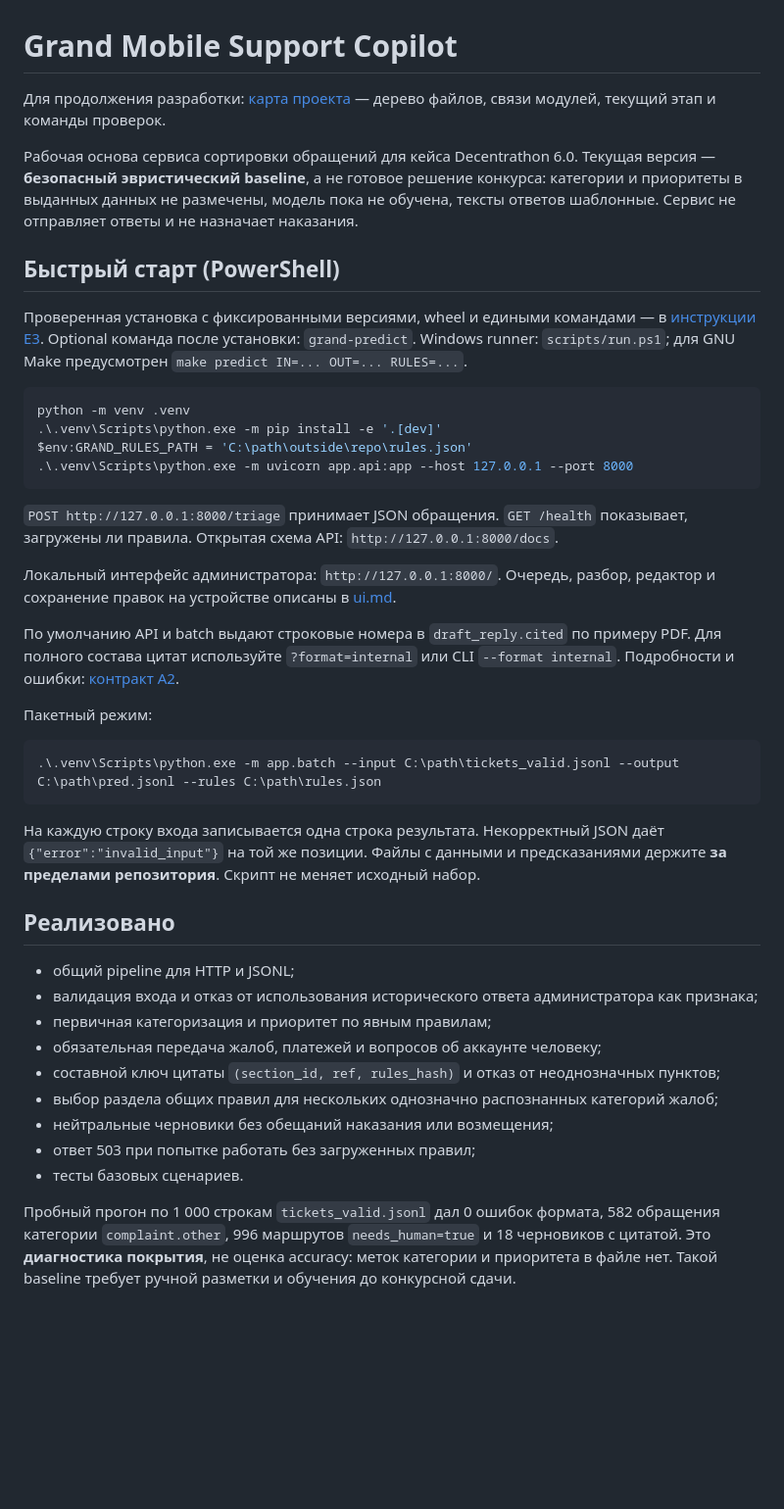
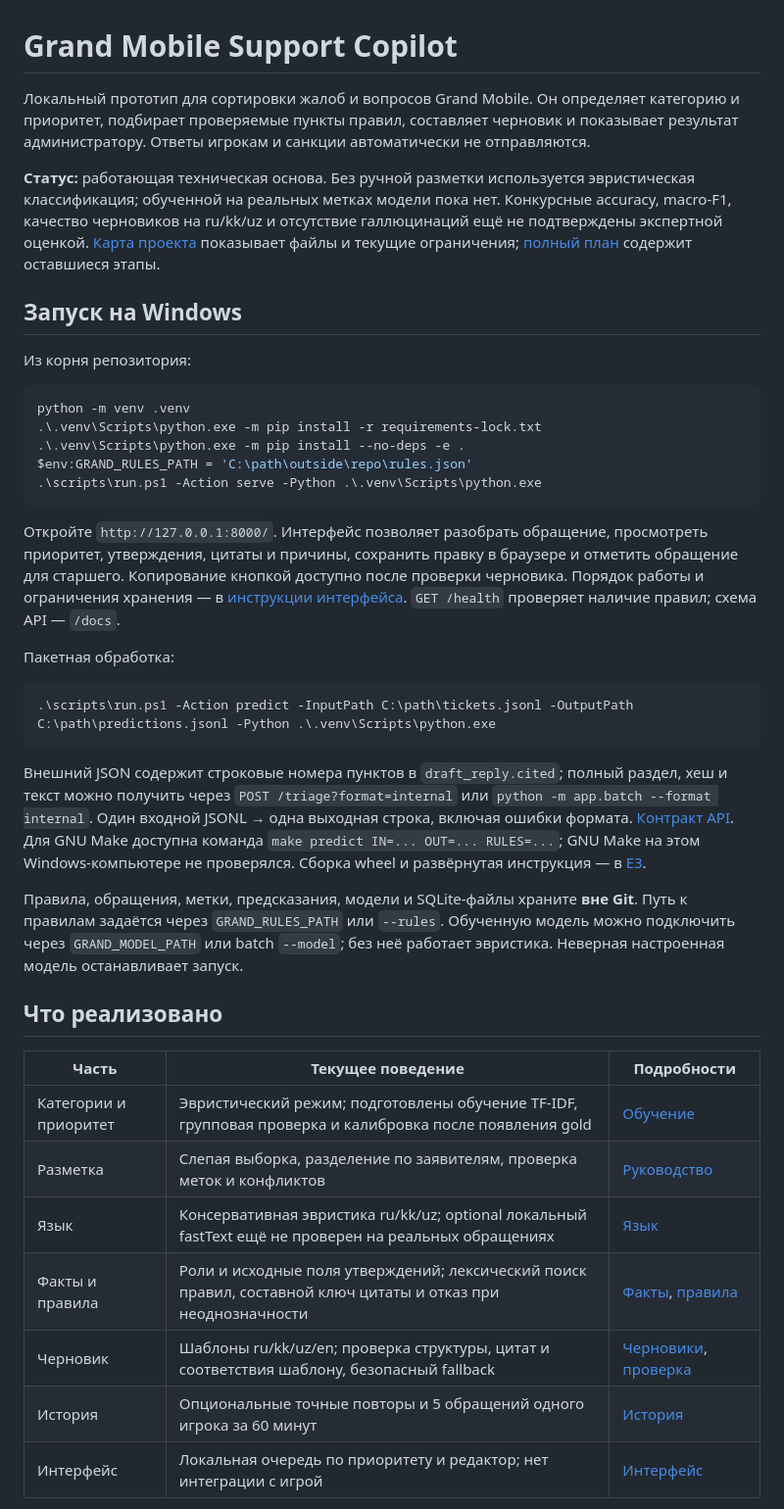
Before and after one commit to herachxx/outsiders, a Markdown page: README.md, the part around one of its changes. Shown at 98% size. GitHub-like rendering; blank space fills up the shorter version.

Commit message:
docs: refresh README for current prototype and limitations

````diff
--- a/README.md
+++ b/README.md
@@ -1,45 +1,42 @@
 # Grand Mobile Support Copilot
 
-Для продолжения разработки: [карта проекта](PROJECT_MAP.md) — дерево файлов, связи модулей, текущий этап и команды проверок.
+Локальный прототип для сортировки жалоб и вопросов Grand Mobile. Он определяет категорию и приоритет, подбирает проверяемые пункты правил, составляет черновик и показывает результат администратору. Ответы игрокам и санкции автоматически не отправляются.
 
-Рабочая основа сервиса сортировки обращений для кейса Decentrathon 6.0. Текущая версия — **безопасный эвристический baseline**, а не готовое решение конкурса: категории и приоритеты в выданных данных не размечены, модель пока не обучена, тексты ответов шаблонные. Сервис не отправляет ответы и не назначает наказания.
+**Статус:** работающая техническая основа. Без ручной разметки используется эвристическая классификация; обученной на реальных метках модели пока нет. Конкурсные accuracy, macro-F1, качество черновиков на ru/kk/uz и отсутствие галлюцинаций ещё не подтверждены экспертной оценкой. [Карта проекта](PROJECT_MAP.md) показывает файлы и текущие ограничения; [полный план](docs/implementation-plan.md) содержит оставшиеся этапы.
 
-## Быстрый старт (PowerShell)
+## Запуск на Windows
 
-Проверенная установка с фиксированными версиями, wheel и едиными командами — в [инструкции E3](docs/submission.md). Optional команда после установки: `grand-predict`. Windows runner: `scripts/run.ps1`; для GNU Make предусмотрен `make predict IN=... OUT=... RULES=...`.
+Из корня репозитория:
 
 ```powershell
 python -m venv .venv
-.\.venv\Scripts\python.exe -m pip install -e '.[dev]'
+.\.venv\Scripts\python.exe -m pip install -r requirements-lock.txt
+.\.venv\Scripts\python.exe -m pip install --no-deps -e .
 $env:GRAND_RULES_PATH = 'C:\path\outside\repo\rules.json'
-.\.venv\Scripts\python.exe -m uvicorn app.api:app --host 127.0.0.1 --port 8000
+.\scripts\run.ps1 -Action serve -Python .\.venv\Scripts\python.exe
 ```
 
-`POST http://127.0.0.1:8000/triage` принимает JSON обращения. `GET /health` показывает, загружены ли правила. Открытая схема API: `http://127.0.0.1:8000/docs`.
+Откройте `http://127.0.0.1:8000/`. Интерфейс позволяет разобрать обращение, просмотреть приоритет, утверждения, цитаты и причины, сохранить правку в браузере и отметить обращение для старшего. Копирование кнопкой доступно после проверки черновика. Порядок работы и ограничения хранения — в [инструкции интерфейса](docs/ui.md). `GET /health` проверяет наличие правил; схема API — `/docs`.
 
-Локальный интерфейс администратора: `http://127.0.0.1:8000/`. Очередь, разбор, редактор и сохранение правок на устройстве описаны в [ui.md](docs/ui.md).
-
-По умолчанию API и batch выдают строковые номера в `draft_reply.cited` по примеру PDF. Для полного состава цитат используйте `?format=internal` или CLI `--format internal`. Подробности и ошибки: [контракт A2](docs/api-contract.md).
-
-Пакетный режим:
+Пакетная обработка:
 
 ```powershell
-.\.venv\Scripts\python.exe -m app.batch --input C:\path\tickets_valid.jsonl --output C:\path\pred.jsonl --rules C:\path\rules.json
+.\scripts\run.ps1 -Action predict -InputPath C:\path\tickets.jsonl -OutputPath C:\path\predictions.jsonl -Python .\.venv\Scripts\python.exe
 ```
 
-На каждую строку входа записывается одна строка результата. Некорректный JSON даёт `{"error":"invalid_input"}` на той же позиции. Файлы с данными и предсказаниями держите **за пределами репозитория**. Скрипт не меняет исходный набор.
+Внешний JSON содержит строковые номера пунктов в `draft_reply.cited`; полный раздел, хеш и текст можно получить через `POST /triage?format=internal` или `python -m app.batch --format internal`. Один входной JSONL → одна выходная строка, включая ошибки формата. [Контракт API](docs/api-contract.md). Для GNU Make доступна команда `make predict IN=... OUT=... RULES=...`; GNU Make на этом Windows-компьютере не проверялся. Сборка wheel и развёрнутая инструкция — в [E3](docs/submission.md).
 
-## Реализовано
+Правила, обращения, метки, предсказания, модели и SQLite-файлы храните **вне Git**. Путь к правилам задаётся через `GRAND_RULES_PATH` или `--rules`. Обученную модель можно подключить через `GRAND_MODEL_PATH` или batch `--model`; без неё работает эвристика. Неверная настроенная модель останавливает запуск.
 
-- общий pipeline для HTTP и JSONL;
-- валидация входа и отказ от использования исторического ответа администратора как признака;
-- первичная категоризация и приоритет по явным правилам;
-- обязательная передача жалоб, платежей и вопросов об аккаунте человеку;
-- составной ключ цитаты `(section_id, ref, rules_hash)` и отказ от неоднозначных пунктов;
-- выбор раздела общих правил для нескольких однозначно распознанных категорий жалоб;
-- нейтральные черновики без обещаний наказания или возмещения;
-- ответ 503 при попытке работать без загруженных правил;
-- тесты базовых сценариев.
+## Что реализовано
 
-Пробный прогон по 1 000 строкам `tickets_valid.jsonl` дал 0 ошибок формата, 582 обращения категории `complaint.other`, 996 маршрутов `needs_human=true` и 18 черновиков с цитатой. Это **диагностика покрытия**, не оценка accuracy: меток категории и приоритета в файле нет. Такой baseline требует ручной разметки и обучения до конкурсной сдачи.
+| Часть | Текущее поведение | Подробности |
+|---|---|---|
+| Категории и приоритет | Эвристический режим; подготовлены обучение TF-IDF, групповая проверка и калибровка после появления gold | [Обучение](docs/training.md) |
+| Разметка | Слепая выборка, разделение по заявителям, проверка меток и конфликтов | [Руководство](docs/annotation-guide.md) |
+| Язык | Консервативная эвристика ru/kk/uz; optional локальный fastText ещё не проверен на реальных обращениях | [Язык](docs/language.md) |
+| Факты и правила | Роли и исходные поля утверждений; лексический поиск правил, составной ключ цитаты и отказ при неоднозначности | [Факты](docs/facts.md), [правила](docs/retrieval.md) |
+| Черновик | Шаблоны ru/kk/uz/en; проверка структуры, цитат и соответствия шаблону, безопасный fallback | [Черновики](docs/drafts.md), [проверка](docs/safety.md) |
+| История | Опциональные точные повторы и 5 обращений одного игрока за 60 минут | [История](docs/history.md) |
+| Интерфейс | Локальная очередь по приоритету и редактор; нет интеграции с игрой | [Интерфейс](docs/ui.md) |
 
````
Also changed, not shown: other parts of README.md (+6 -29 lines).
